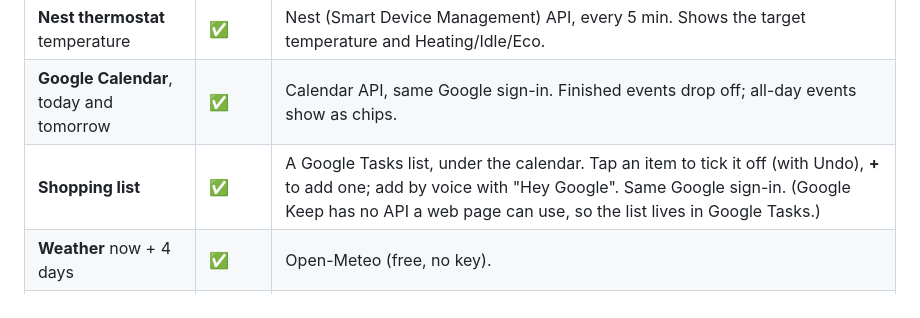
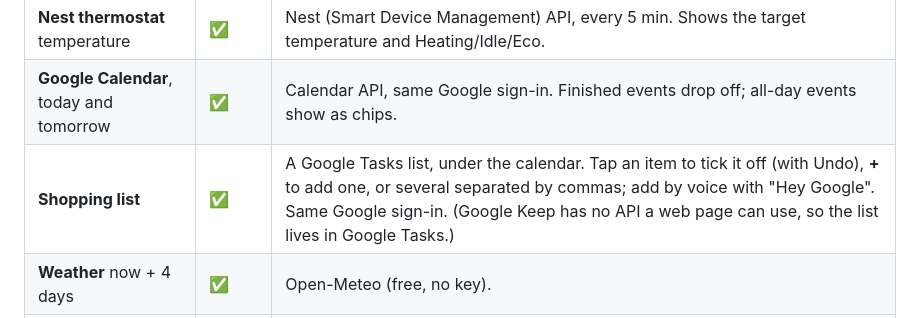
Before and after one commit to AnginSemilir/Home-Dashboard-, a Markdown page: README.md, the part around the change. Rendered like a GitHub page.

Commit message:
README: shopping items can be added several at a time
Co-Authored-By: Claude Sonnet 5.5 <noreply@anthropic.com>
Claude-Session: https://claude.ai/code/session_01YN2ePWhs848wsZLUWVASzU

```diff
--- a/README.md
+++ b/README.md
@@ -19,7 +19,7 @@ A wall panel for a Lenovo Tab M10 (3rd gen, TB328), built as **one web page on G
 | **Doorbell pop-up** (optional) | ✅ | When someone rings, the doorbell's live view fills the screen with "Someone's at the door" and a chime, even at night. Google sends presses through Pub/Sub in your own Cloud project (free tier). See [docs/doorbell.md](docs/doorbell.md). |
 | **Nest thermostat** temperature | ✅ | Nest (Smart Device Management) API, every 5 min. Shows the target temperature and Heating/Idle/Eco. |
 | **Google Calendar**, today and tomorrow | ✅ | Calendar API, same Google sign-in. Finished events drop off; all-day events show as chips. |
-| **Shopping list** | ✅ | A Google Tasks list, under the calendar. Tap an item to tick it off (with Undo), **+** to add one; add by voice with "Hey Google". Same Google sign-in. (Google Keep has no API a web page can use, so the list lives in Google Tasks.) |
+| **Shopping list** | ✅ | A Google Tasks list, under the calendar. Tap an item to tick it off (with Undo), **+** to add one, or several separated by commas; add by voice with "Hey Google". Same Google sign-in. (Google Keep has no API a web page can use, so the list lives in Google Tasks.) |
 | **Weather** now + 4 days | ✅ | Open-Meteo (free, no key). |
 | **Agile price now**, rest of today, tomorrow after ~4pm | ✅ ⚠️ | Octopus's public prices API. The panel finds your tariff and region from your account. Colours: green < 15p, amber, red ≥ 25p, blue at or below 0p (you can change these); the price box takes the colour of the price now. Tap a bar for its price and time. Until tomorrow's prices arrive (about 4pm) the chart spreads today's across its width. The small chart button on the price box shows, for the last 30 minutes, the last hour, today, this week, this month and this year, **what you paid per kWh** (to compare with a fixed tariff) and the plain average Agile price. The clock button beside it shows **when you use electricity**: your usage by hour of the day, coloured by what you paid then. |
 | **Home Mini live usage** + £ so far today | ✅ ⚠️ | Octopus's API (`smartMeterTelemetry`), every 60 s. |
```
